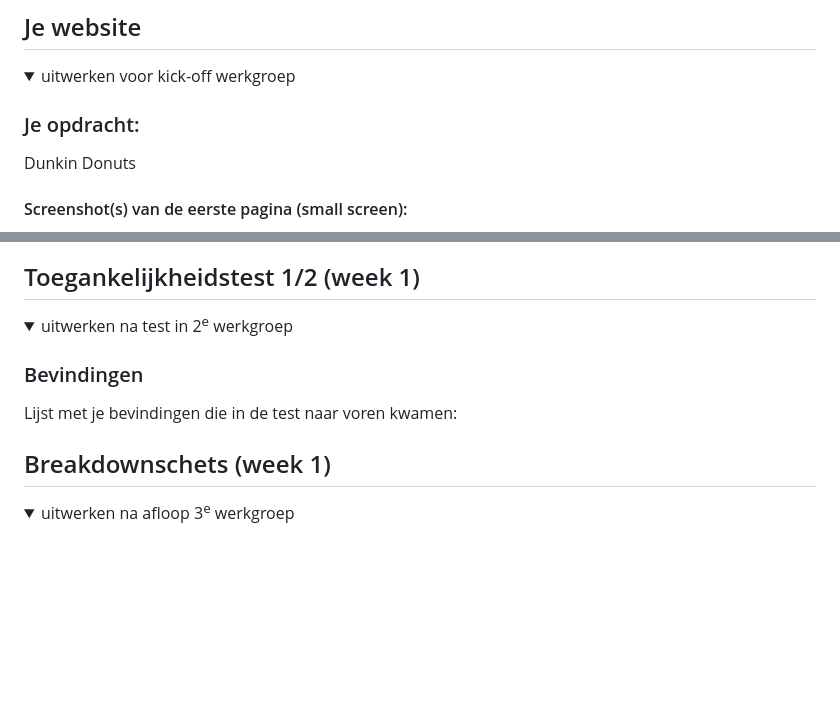
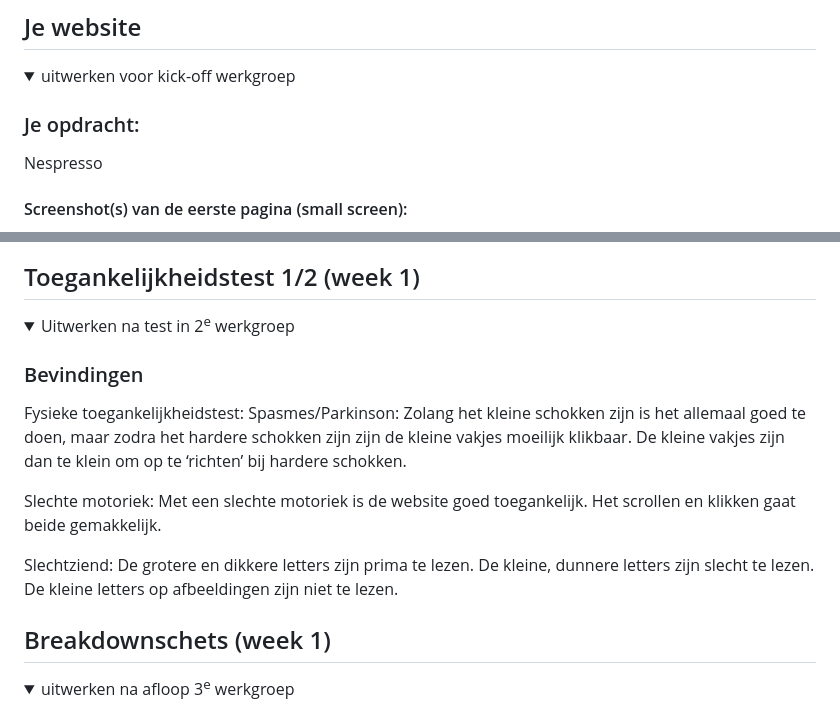
Before and after one commit to joylaross/FED, a Markdown page: README.md, 2 parts joined by grey strips. Drawn GitHub-style; folded sections open; blank space fills up the shorter version.

```diff
--- a/README.md
+++ b/README.md
@@ -36,7 +36,7 @@ Surface plane
   <summary>uitwerken voor kick-off werkgroep</summary>
 
   ### Je opdracht:
-Dunkin Donuts
+Nespresso
 
   #### Screenshot(s) van de eerste pagina (small screen):
   hier de naam van de pagina
@@ -53,10 +53,19 @@ Dunkin Donuts
 ## Toegankelijkheidstest 1/2 (week 1)
 
 <details>
-  <summary>uitwerken na test in 2<sup>e</sup> werkgroep</summary>
+  <summary>Uitwerken na test in 2<sup>e</sup> werkgroep</summary>
 
   ### Bevindingen
-  Lijst met je bevindingen die in de test naar voren kwamen:
+  Fysieke toegankelijkheidstest:
+  Spasmes/Parkinson:
+Zolang het kleine schokken zijn is het allemaal goed te doen, maar zodra het hardere schokken zijn zijn de kleine vakjes moeilijk klikbaar. De kleine vakjes zijn dan te klein om op te ‘richten’ bij hardere schokken.
+
+Slechte motoriek:
+Met een slechte motoriek is de website goed toegankelijk. Het scrollen en klikken gaat beide gemakkelijk.
+
+Slechtziend:
+De grotere en dikkere letters zijn prima te lezen. De kleine, dunnere letters zijn slecht te lezen. De kleine letters op afbeeldingen zijn niet te lezen.
+
 
 </details>
 
```
Also changed, not shown: other parts of README.md (+2 -2 lines).
